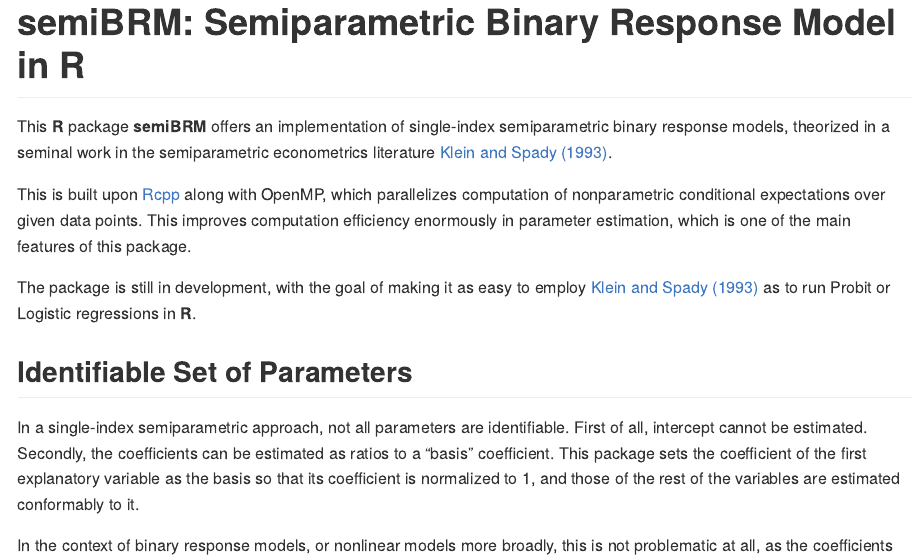
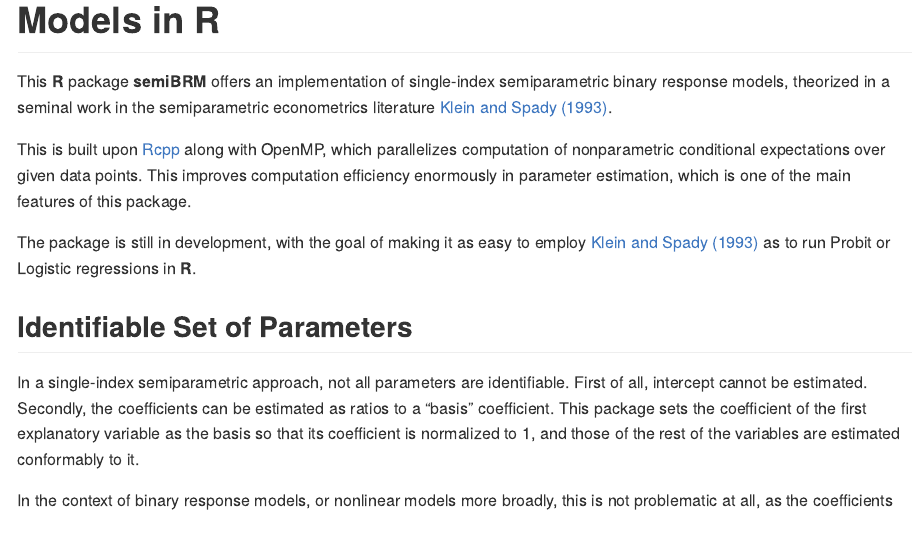
Before and after one commit to henrykye/semiBRM, an R Markdown document (README.Rmd): the page in a window 1100 px wide, from 40 px down before the commit and from 80 px down after it. The pictures show the output file README.md that the author committed with the source, drawn offline in the style of GitHub.

Commit message:
update in documentation
minor update

````diff
--- a/README.Rmd
+++ b/README.Rmd
@@ -15,7 +15,7 @@
 )
 ```
 
-# semiBRM: Semiparametric Binary Response Model in R
+# semiBRM: Semiparametric Binary Response Models in R
 
 This **R** package **semiBRM** offers an implementation of single-index semiparametric binary response
 models, theorized in a seminal work in the semiparametric econometrics literature
````
Also changed, not shown: R/util-func.R (+3 -3 lines), README.md, 1 other file.
